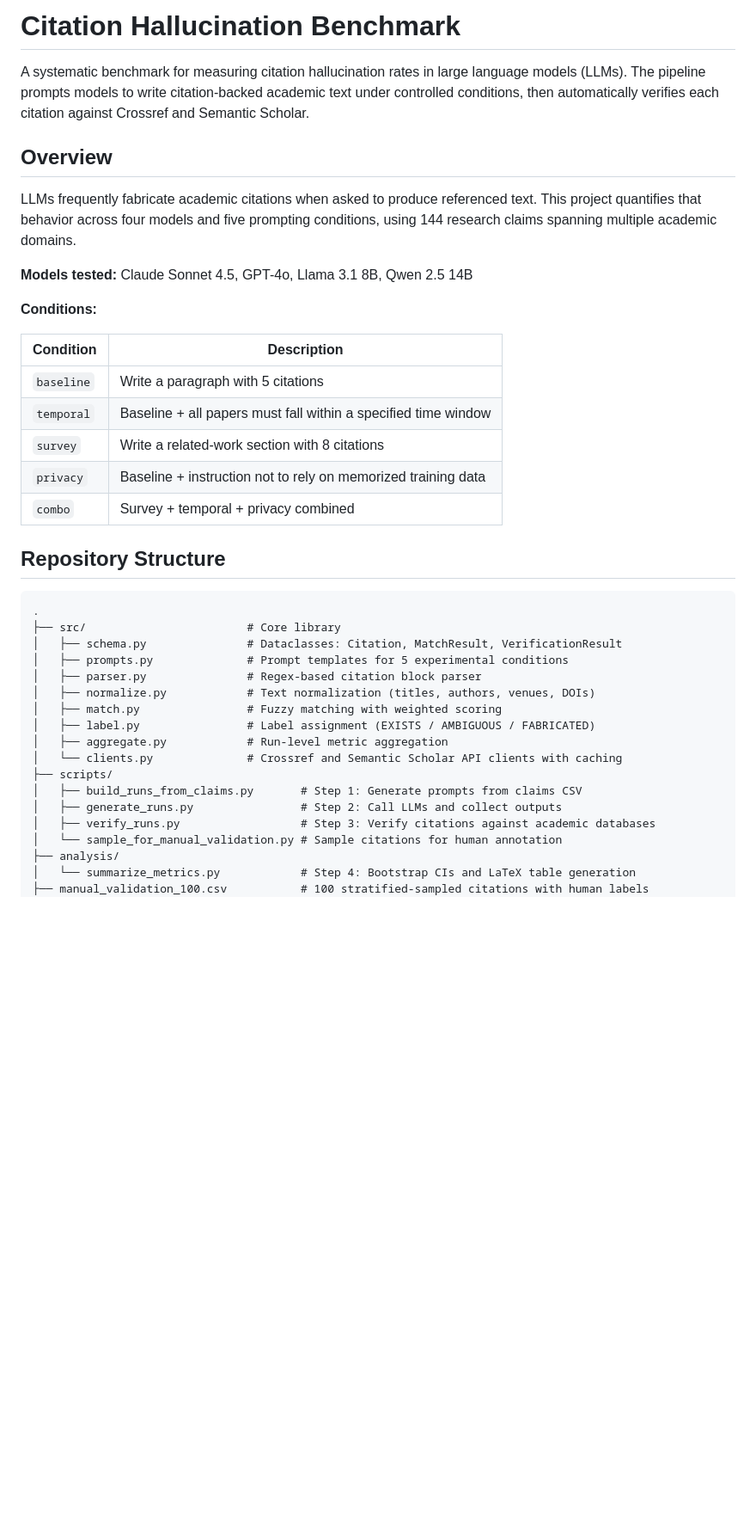
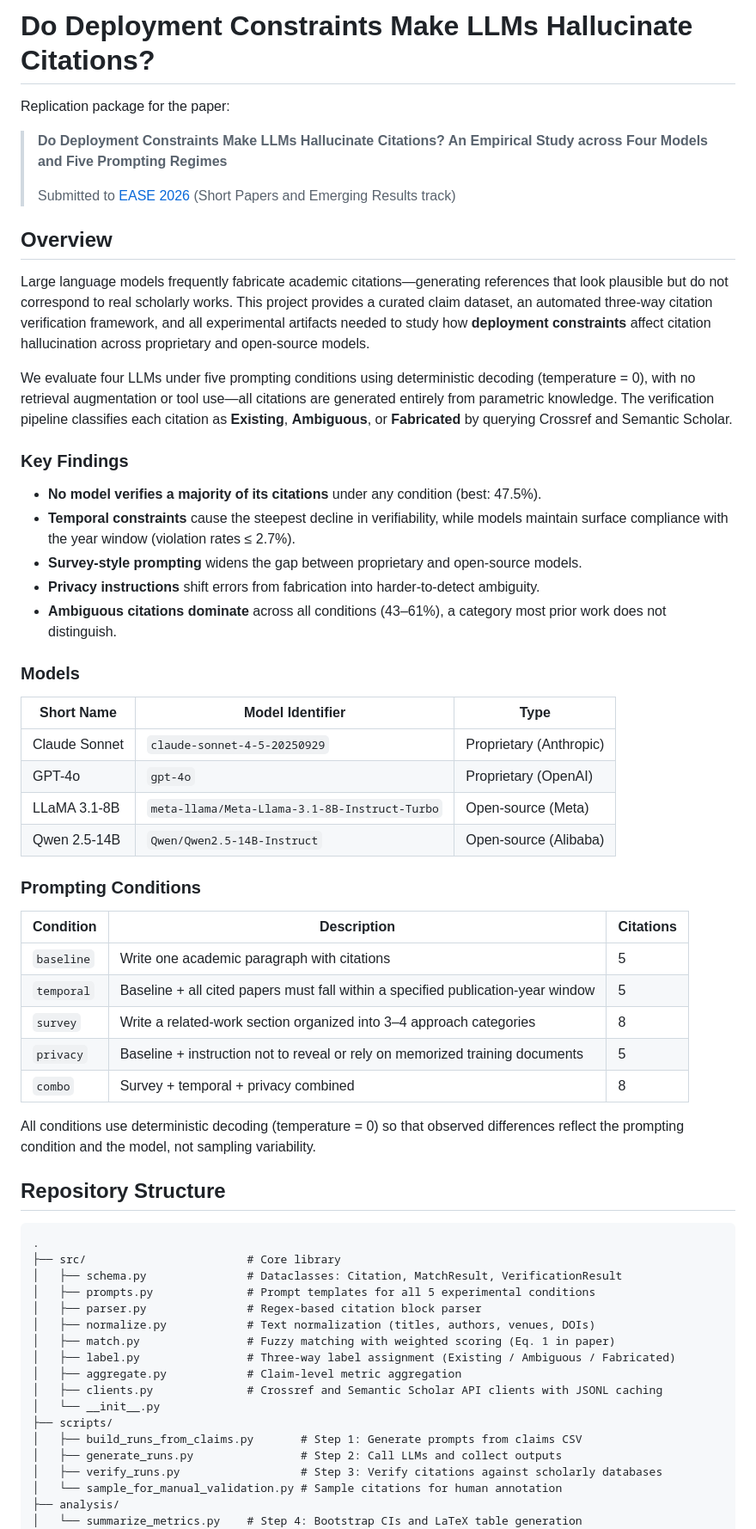
Before and after one commit to Zerichen/Citation-Hallucination, a Markdown page: README.md, the part around one of its changes. Shown at 86% size. GitHub-like rendering; blank space fills up the shorter version.

```diff
--- a/README.md
+++ b/README.md
@@ -1,22 +1,45 @@
-# Citation Hallucination Benchmark
+# Do Deployment Constraints Make LLMs Hallucinate Citations?
 
-A systematic benchmark for measuring citation hallucination rates in large language models (LLMs). The pipeline prompts models to write citation-backed academic text under controlled conditions, then automatically verifies each citation against Crossref and Semantic Scholar.
+Replication package for the paper:
+
+> **Do Deployment Constraints Make LLMs Hallucinate Citations? An Empirical Study across Four Models and Five Prompting Regimes**
+>
+> Submitted to [EASE 2026](https://conf.researchr.org/home/ease-2026) (Short Papers and Emerging Results track)
 
 ## Overview
 
-LLMs frequently fabricate academic citations when asked to produce referenced text. This project quantifies that behavior across four models and five prompting conditions, using 144 research claims spanning multiple academic domains.
+Large language models frequently fabricate academic citations—generating references that look plausible but do not correspond to real scholarly works. This project provides a curated claim dataset, an automated three-way citation verification framework, and all experimental artifacts needed to study how **deployment constraints** affect citation hallucination across proprietary and open-source models.
 
-**Models tested:** Claude Sonnet 4.5, GPT-4o, Llama 3.1 8B, Qwen 2.5 14B
+We evaluate four LLMs under five prompting conditions using deterministic decoding (temperature = 0), with no retrieval augmentation or tool use—all citations are generated entirely from parametric knowledge. The verification pipeline classifies each citation as **Existing**, **Ambiguous**, or **Fabricated** by querying Crossref and Semantic Scholar.
 
-**Conditions:**
+### Key Findings
 
-| Condition | Description |
-|-----------|-------------|
-| `baseline` | Write a paragraph with 5 citations |
-| `temporal` | Baseline + all papers must fall within a specified time window |
-| `survey` | Write a related-work section with 8 citations |
-| `privacy` | Baseline + instruction not to rely on memorized training data |
-| `combo` | Survey + temporal + privacy combined |
+- **No model verifies a majority of its citations** under any condition (best: 47.5%).
+- **Temporal constraints** cause the steepest decline in verifiability, while models maintain surface compliance with the year window (violation rates ≤ 2.7%).
+- **Survey-style prompting** widens the gap between proprietary and open-source models.
+- **Privacy instructions** shift errors from fabrication into harder-to-detect ambiguity.
+- **Ambiguous citations dominate** across all conditions (43–61%), a category most prior work does not distinguish.
+
+### Models
+
+| Short Name | Model Identifier | Type |
+|------------|-----------------|------|
+| Claude Sonnet | `claude-sonnet-4-5-20250929` | Proprietary (Anthropic) |
+| GPT-4o | `gpt-4o` | Proprietary (OpenAI) |
+| LLaMA 3.1-8B | `meta-llama/Meta-Llama-3.1-8B-Instruct-Turbo` | Open-source (Meta) |
+| Qwen 2.5-14B | `Qwen/Qwen2.5-14B-Instruct` | Open-source (Alibaba) |
+
+### Prompting Conditions
+
+| Condition | Description | Citations |
+|-----------|-------------|-----------|
+| `baseline` | Write one academic paragraph with citations | 5 |
+| `temporal` | Baseline + all cited papers must fall within a specified publication-year window | 5 |
+| `survey` | Write a related-work section organized into 3–4 approach categories | 8 |
+| `privacy` | Baseline + instruction not to reveal or rely on memorized training documents | 5 |
+| `combo` | Survey + temporal + privacy combined | 8 |
+
+All conditions use deterministic decoding (temperature = 0) so that observed differences reflect the prompting condition and the model, not sampling variability.
 
 ## Repository Structure
 
@@ -24,19 +47,19 @@ LLMs frequently fabricate academic citations when asked to produce referenced te
 .
 ├── src/                        # Core library
 │   ├── schema.py               # Dataclasses: Citation, MatchResult, VerificationResult
-│   ├── prompts.py              # Prompt templates for 5 experimental conditions
+│   ├── prompts.py              # Prompt templates for all 5 experimental conditions
 │   ├── parser.py               # Regex-based citation block parser
 │   ├── normalize.py            # Text normalization (titles, authors, venues, DOIs)
-│   ├── match.py                # Fuzzy matching with weighted scoring
-│   ├── label.py                # Label assignment (EXISTS / AMBIGUOUS / FABRICATED)
-│   ├── aggregate.py            # Run-level metric aggregation
-│   └── clients.py              # Crossref and Semantic Scholar API clients with caching
+│   ├── match.py                # Fuzzy matching with weighted scoring (Eq. 1 in paper)
+│   ├── label.py                # Three-way label assignment (Existing / Ambiguous / Fabricated)
+│   ├── aggregate.py            # Claim-level metric aggregation
+│   ├── clients.py              # Crossref and Semantic Scholar API clients with JSONL caching
+│   └── __init__.py
 ├── scripts/
 │   ├── build_runs_from_claims.py       # Step 1: Generate prompts from claims CSV
 │   ├── generate_runs.py                # Step 2: Call LLMs and collect outputs
-│   ├── verify_runs.py                  # Step 3: Verify citations against academic databases
+│   ├── verify_runs.py                  # Step 3: Verify citations against scholarly databases
 │   └── sample_for_manual_validation.py # Sample citations for human annotation
 ├── analysis/
-│   └── summarize_metrics.py            # Step 4: Bootstrap CIs and LaTeX table generation
-├── manual_validation_100.csv           # 100 stratified-sampled citations with human labels
+│   └── summarize_metrics.py    # Step 4: Bootstrap CIs and LaTeX table generation
 ├── data/
```
Also changed, not shown: other parts of README.md (+124 -67 lines).
